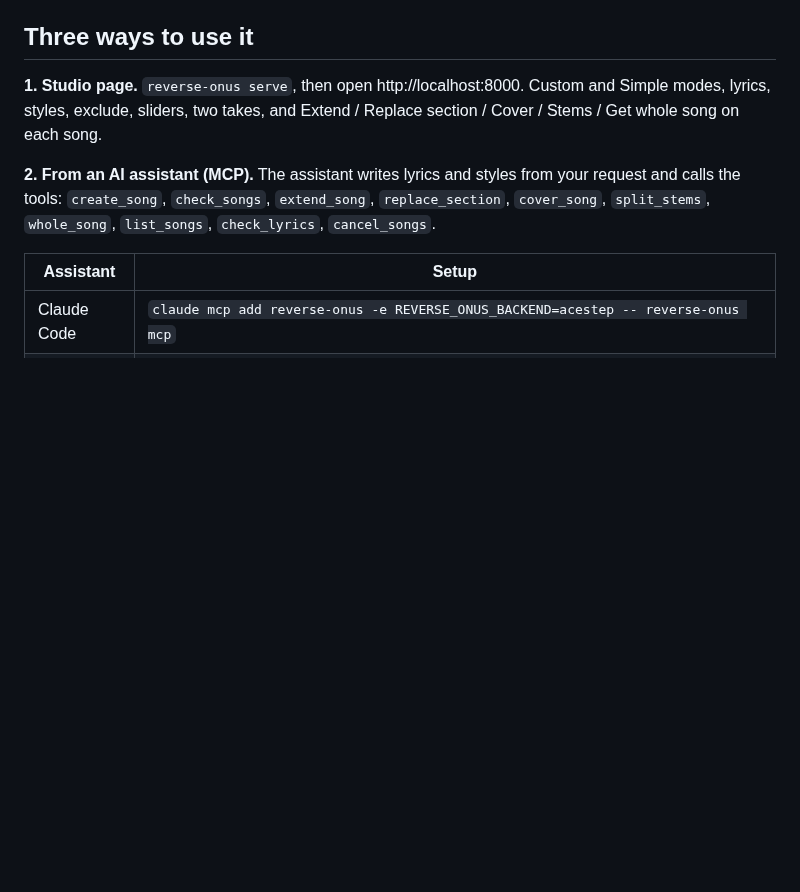
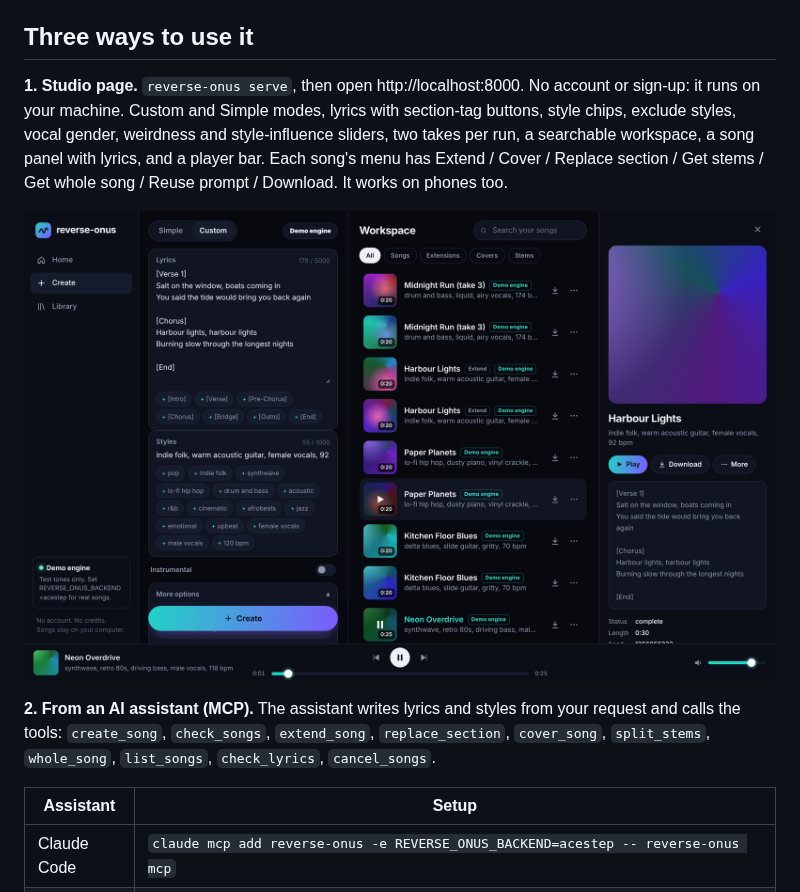
Before and after one commit to CHRISTpaid/reverse-onus, a Markdown page: README.md, the part around the change. Drawn GitHub-style; pictures changed too: docs/screenshots/studio-desktop.png (added); blank space fills up the shorter version.

```diff
--- a/README.md
+++ b/README.md
@@ -58,9 +58,14 @@ Then set `REVERSE_ONUS_BACKEND=acestep` wherever you run the clone. Songs are sa
 
 ## Three ways to use it
 
-**1. Studio page.** `reverse-onus serve`, then open http://localhost:8000. Custom and Simple
-modes, lyrics, styles, exclude, sliders, two takes, and Extend / Replace section / Cover /
-Stems / Get whole song on each song.
+**1. Studio page.** `reverse-onus serve`, then open http://localhost:8000. No account or
+sign-up: it runs on your machine. Custom and Simple modes, lyrics with section-tag buttons,
+style chips, exclude styles, vocal gender, weirdness and style-influence sliders, two takes per
+run, a searchable workspace, a song panel with lyrics, and a player bar. Each song's menu has
+Extend / Cover / Replace section / Get stems / Get whole song / Reuse prompt / Download.
+It works on phones too.
+
+![Studio page](docs/screenshots/studio-desktop.png)
 
 **2. From an AI assistant (MCP).** The assistant writes lyrics and styles from your request
 and calls the tools: `create_song`, `check_songs`, `extend_song`, `replace_section`,
```
Also changed, not shown: docs/screenshots/studio-phone-create.png (added), docs/screenshots/studio-phone-library.png (added), 2 other files.
